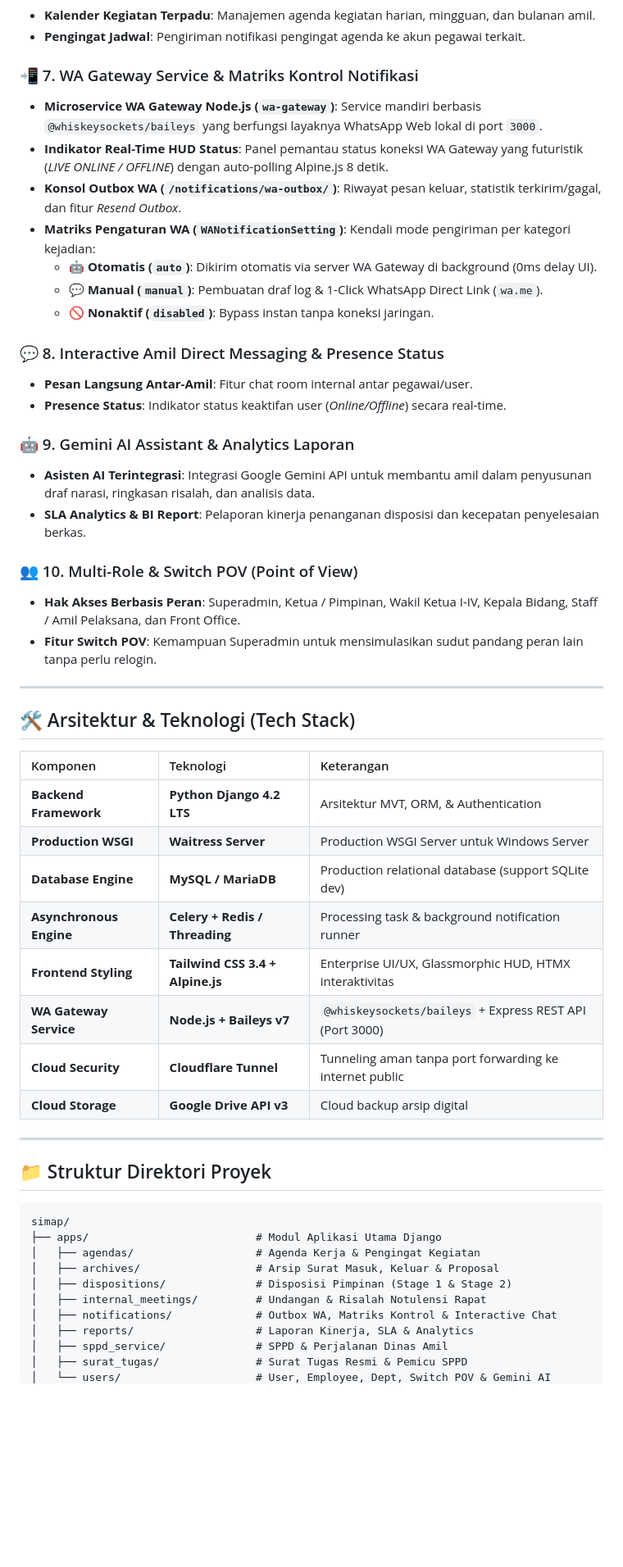
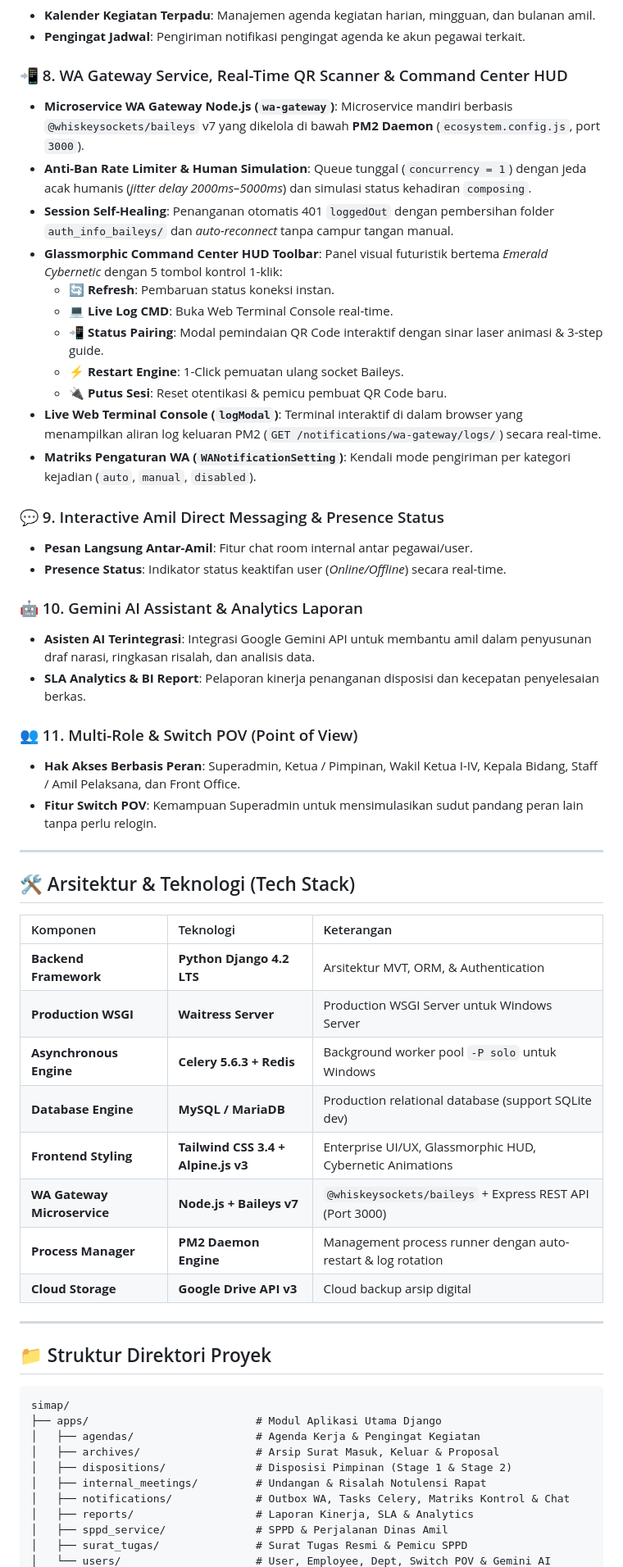
Before and after one commit to fazarlazuardi/simap, a Markdown page: README.md, the part around one of its changes. Shown at 82% size. GitHub-like rendering; blank space fills up the shorter version.

```diff
--- a/README.md
+++ b/README.md
@@ -48,24 +55,28 @@ Sistem ini mengintegrasikan seluruh alur kerja operasional lembaga — mulai dar
 * **Kalender Kegiatan Terpadu**: Manajemen agenda kegiatan harian, mingguan, dan bulanan amil.
 * **Pengingat Jadwal**: Pengiriman notifikasi pengingat agenda ke akun pegawai terkait.
 
-### 📲 7. WA Gateway Service & Matriks Kontrol Notifikasi
-* **Microservice WA Gateway Node.js (`wa-gateway`)**: Service mandiri berbasis `@whiskeysockets/baileys` yang berfungsi layaknya WhatsApp Web lokal di port `3000`.
-* **Indikator Real-Time HUD Status**: Panel pemantau status koneksi WA Gateway yang futuristik (*LIVE ONLINE / OFFLINE*) dengan auto-polling Alpine.js 8 detik.
-* **Konsol Outbox WA (`/notifications/wa-outbox/`)**: Riwayat pesan keluar, statistik terkirim/gagal, dan fitur *Resend Outbox*.
-* **Matriks Pengaturan WA (`WANotificationSetting`)**: Kendali mode pengiriman per kategori kejadian:
-  * 🤖 **Otomatis (`auto`)**: Dikirim otomatis via server WA Gateway di background (0ms delay UI).
-  * 💬 **Manual (`manual`)**: Pembuatan draf log & 1-Click WhatsApp Direct Link (`wa.me`).
-  * 🚫 **Nonaktif (`disabled`)**: Bypass instan tanpa koneksi jaringan.
+### 📲 8. WA Gateway Service, Real-Time QR Scanner & Command Center HUD
+* **Microservice WA Gateway Node.js (`wa-gateway`)**: Microservice mandiri berbasis `@whiskeysockets/baileys` v7 yang dikelola di bawah **PM2 Daemon** (`ecosystem.config.js`, port `3000`).
+* **Anti-Ban Rate Limiter & Human Simulation**: Queue tunggal (`concurrency = 1`) dengan jeda acak humanis (*jitter delay 2000ms–5000ms*) dan simulasi status kehadiran `composing`.
+* **Session Self-Healing**: Penanganan otomatis 401 `loggedOut` dengan pembersihan folder `auth_info_baileys/` dan *auto-reconnect* tanpa campur tangan manual.
+* **Glassmorphic Command Center HUD Toolbar**: Panel visual futuristik bertema *Emerald Cybernetic* dengan 5 tombol kontrol 1-klik:
+  * 🔄 **Refresh**: Pembaruan status koneksi instan.
+  * 💻 **Live Log CMD**: Buka Web Terminal Console real-time.
+  * 📲 **Status Pairing**: Modal pemindaian QR Code interaktif dengan sinar laser animasi & 3-step guide.
+  * ⚡ **Restart Engine**: 1-Click pemuatan ulang socket Baileys.
+  * 🔌 **Putus Sesi**: Reset otentikasi & pemicu pembuat QR Code baru.
+* **Live Web Terminal Console (`logModal`)**: Terminal interaktif di dalam browser yang menampilkan aliran log keluaran PM2 (`GET /notifications/wa-gateway/logs/`) secara real-time.
+* **Matriks Pengaturan WA (`WANotificationSetting`)**: Kendali mode pengiriman per kategori kejadian (`auto`, `manual`, `disabled`).
 
-### 💬 8. Interactive Amil Direct Messaging & Presence Status
+### 💬 9. Interactive Amil Direct Messaging & Presence Status
 * **Pesan Langsung Antar-Amil**: Fitur chat room internal antar pegawai/user.
 * **Presence Status**: Indikator status keaktifan user (*Online/Offline*) secara real-time.
 
-### 🤖 9. Gemini AI Assistant & Analytics Laporan
+### 🤖 10. Gemini AI Assistant & Analytics Laporan
 * **Asisten AI Terintegrasi**: Integrasi Google Gemini API untuk membantu amil dalam penyusunan draf narasi, ringkasan risalah, dan analisis data.
 * **SLA Analytics & BI Report**: Pelaporan kinerja penanganan disposisi dan kecepatan penyelesaian berkas.
 
-### 👥 10. Multi-Role & Switch POV (Point of View)
+### 👥 11. Multi-Role & Switch POV (Point of View)
 * **Hak Akses Berbasis Peran**: Superadmin, Ketua / Pimpinan, Wakil Ketua I-IV, Kepala Bidang, Staff / Amil Pelaksana, dan Front Office.
 * **Fitur Switch POV**: Kemampuan Superadmin untuk mensimulasikan sudut pandang peran lain tanpa perlu relogin.
 
@@ -77,11 +88,11 @@ Sistem ini mengintegrasikan seluruh alur kerja operasional lembaga — mulai dar
 | :--- | :--- | :--- |
 | **Backend Framework** | **Python Django 4.2 LTS** | Arsitektur MVT, ORM, & Authentication |
 | **Production WSGI** | **Waitress Server** | Production WSGI Server untuk Windows Server |
+| **Asynchronous Engine**| **Celery 5.6.3 + Redis** | Background worker pool `-P solo` untuk Windows |
 | **Database Engine** | **MySQL / MariaDB** | Production relational database (support SQLite dev) |
-| **Asynchronous Engine**| **Celery + Redis / Threading**| Processing task & background notification runner |
-| **Frontend Styling** | **Tailwind CSS 3.4 + Alpine.js**| Enterprise UI/UX, Glassmorphic HUD, HTMX interaktivitas |
-| **WA Gateway Service**| **Node.js + Baileys v7** | `@whiskeysockets/baileys` + Express REST API (Port 3000) |
-| **Cloud Security** | **Cloudflare Tunnel** | Tunneling aman tanpa port forwarding ke internet public |
+| **Frontend Styling** | **Tailwind CSS 3.4 + Alpine.js v3**| Enterprise UI/UX, Glassmorphic HUD, Cybernetic Animations |
+| **WA Gateway Microservice**| **Node.js + Baileys v7** | `@whiskeysockets/baileys` + Express REST API (Port 3000) |
+| **Process Manager** | **PM2 Daemon Engine** | Management process runner dengan auto-restart & log rotation |
 | **Cloud Storage** | **Google Drive API v3** | Cloud backup arsip digital |
 
 ---
@@ -95,7 +106,7 @@ simap/
 │   ├── archives/                  # Arsip Surat Masuk, Keluar & Proposal
 │   ├── dispositions/              # Disposisi Pimpinan (Stage 1 & Stage 2)
 │   ├── internal_meetings/         # Undangan & Risalah Notulensi Rapat
-│   ├── notifications/             # Outbox WA, Matriks Kontrol & Interactive Chat
+│   ├── notifications/             # Outbox WA, Tasks Celery, Matriks Kontrol & Chat
 │   ├── reports/                   # Laporan Kinerja, SLA & Analytics
 │   ├── sppd_service/              # SPPD & Perjalanan Dinas Amil
 │   ├── surat_tugas/               # Surat Tugas Resmi & Pemicu SPPD
```
Also changed, not shown: other parts of README.md (+71 -35 lines).
